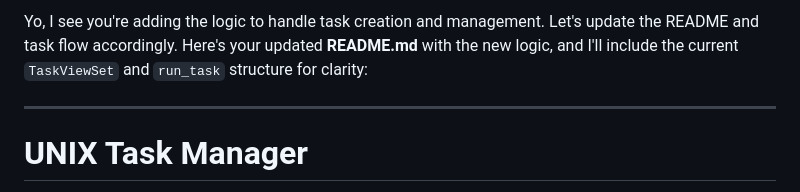
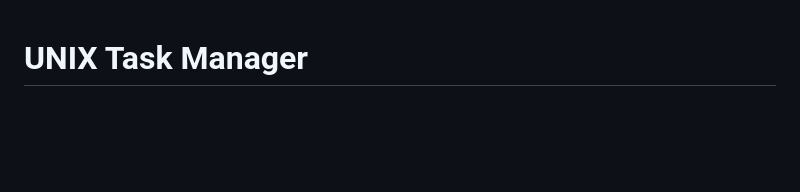
Before and after one commit to jztchl/unix_inspired_task_manager, a Markdown page: README.md, the part around the change. Rendered like a GitHub page; blank space fills up the shorter version.

```diff
--- a/README.md
+++ b/README.md
@@ -1,6 +1,3 @@
-Yo, I see you're adding the logic to handle task creation and management. Let's update the README and task flow accordingly. Here's your updated **README.md** with the new logic, and I'll include the current `TaskViewSet` and `run_task` structure for clarity:
-
----
 
 # UNIX Task Manager
 
```
